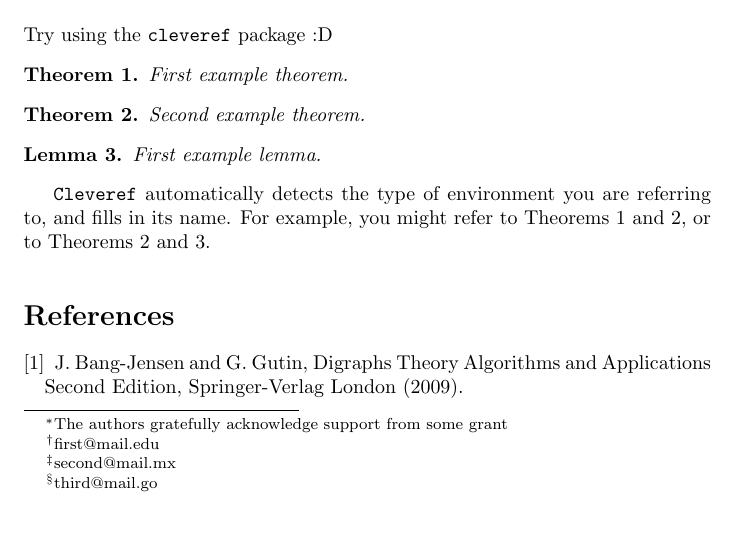
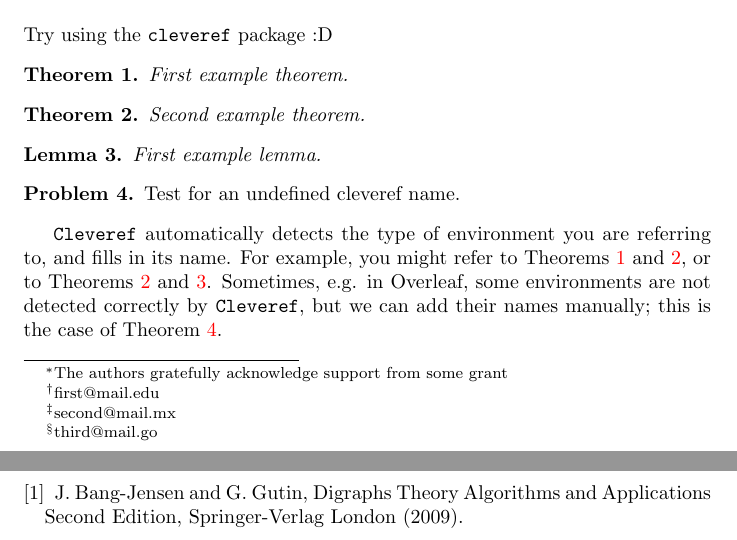
Before and after one commit to Japodrilo/manuscript-template, a LaTeX paper (manuscript.tex): part of page 1 of 2 before the commit and two parts of pages 1 and 2 of 2 after it, the two joined at a grey line, cut so that both start at the same text. Compiled offline with pdfLaTeX.

Commit message:
feat: adds hyperref and xspace; adjusts cleveref's names

```diff
--- a/manuscript.tex
+++ b/manuscript.tex
@@ -88,9 +98,17 @@ Second example theorem.
     First example lemma.
 \end{lemma}
 
-\texttt{Cleveref} automatically detects the type of environment you
-are referring to, and fills in its name.   For example, you might
-refer to \Cref{thm:first,thm:second}, or to \Cref{thm:second,lem:first}.
+\begin{problem}
+\label{prb:first}
+    Test for an undefined cleveref name.
+\end{problem}
+
+\texttt{Cleveref} automatically detects the type of environment you are
+referring to, and fills in its name.   For example, you might refer to
+\Cref{thm:first,thm:second}, or to \Cref{thm:second,lem:first}.   Sometimes,
+e.g. in Overleaf, some environments are not detected correctly by
+\texttt{Cleveref}, but we can add their names manually; this is the case of
+\Cref{prb:first}.
 
 
 \vspace{2mm}
```
Also changed, not shown: manuscript.tex (24 more changed lines). Lines whose indentation alone changed are shown as unchanged.
